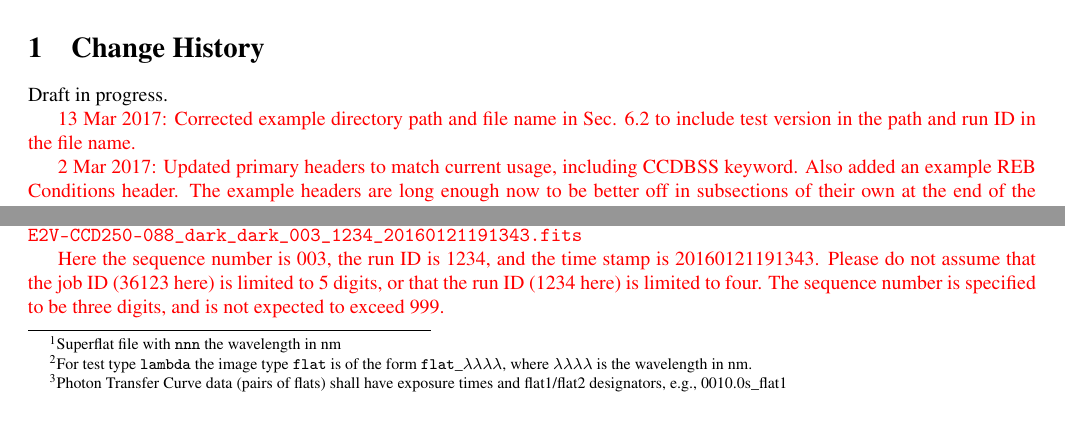
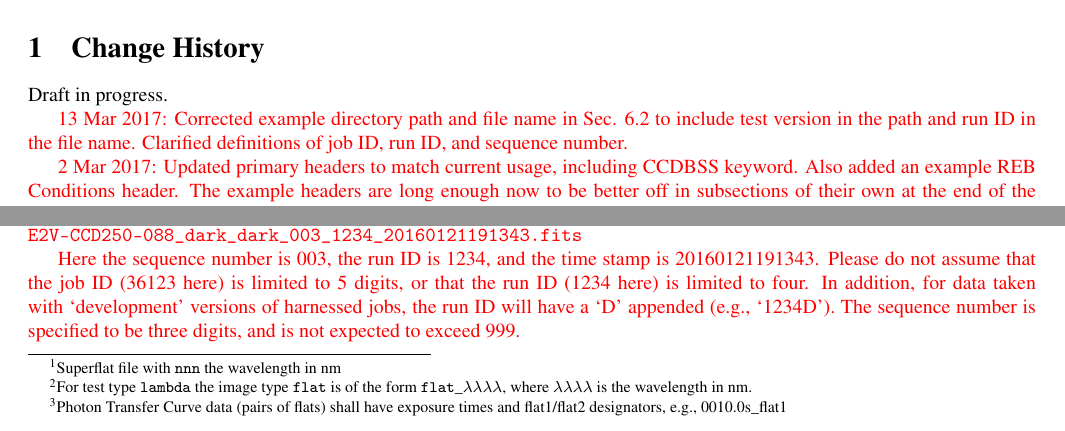
Before and after one commit to lsst-camera-dh/RaftFitsSpec, a LaTeX document (FITS_Raft.tex): two parts of pages 3 and 5 of 28, joined at a grey line, cut so that both start at the same text. Compiled offline with pdfLaTeX.

Commit message:
Clarified specifications of job ID, run ID, and sequence number components of directory and file names

```diff
--- a/FITS_Raft.tex
+++ b/FITS_Raft.tex
@@ -64,7 +64,7 @@
 \section{Change History}
 Draft in progress. % \red{Open issues are highlighted in red.}\
 
-\red{13 Mar 2017:  Corrected example directory path and file name in Sec. 6.2 to include test version in the path and run ID in the file name.}
+\red{13 Mar 2017:  Corrected example directory path and file name in Sec. 6.2 to include test version in the path and run ID in the file name.  Clarified definitions of job ID, run ID, and sequence number.}
 
 \red{2 Mar 2017:   Updated primary headers to match current usage, including CCDBSS keyword.  Also added an example REB Conditions header.  The example headers are long enough now to be better off in subsections of their own at the end of the document.  As before, they are also available as ASCII in the Github repository.}
 
@@ -216,7 +216,7 @@ The file names for a given sensor, test type, and processing step shall be of th
 
 \red{{\tt .../LCA-10753\_RSA-003\_ETU1/1234/dark\_acq/v0/36123/S12/ \\ E2V-CCD250-088\_dark\_dark\_003\_1234\_20160121191343.fits}}
 
-\red{Here the sequence number is 003, the run ID is 1234, and the time stamp is 20160121191343.  Please do not assume that the job ID (36123 here) is limited to 5 digits, or that the run ID (1234 here) is limited to four.  The sequence number is specified to be three digits, and is not expected to exceed 999.}
+\red{Here the sequence number is 003, the run ID is 1234, and the time stamp is 20160121191343.  Please do not assume that the job ID (36123 here) is limited to 5 digits, or that the run ID (1234 here) is limited to four.  In addition, for data taken with `development' versions of harnessed jobs, the run ID will have a `D' appended (e.g., `1234D').  The sequence number is specified to be three digits, and is not expected to exceed 999.}
 
 \section{Internal File Organization}
 
```
